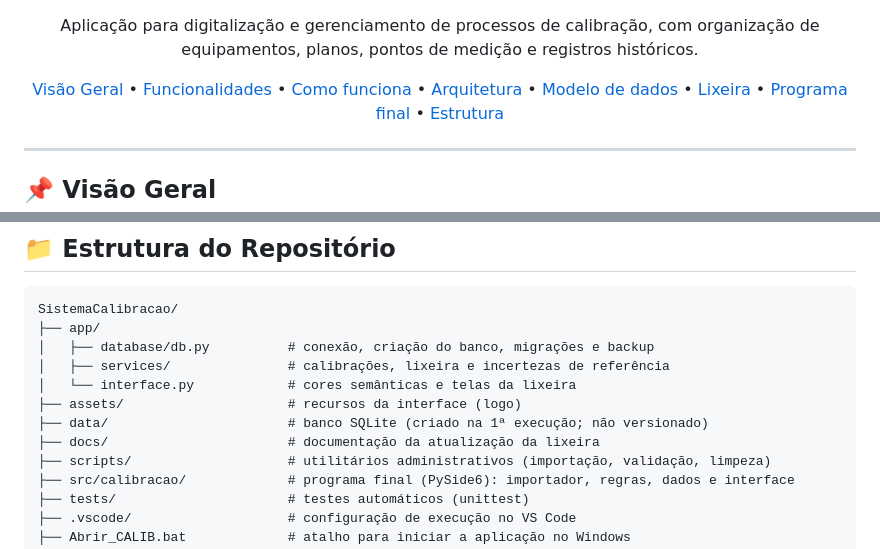
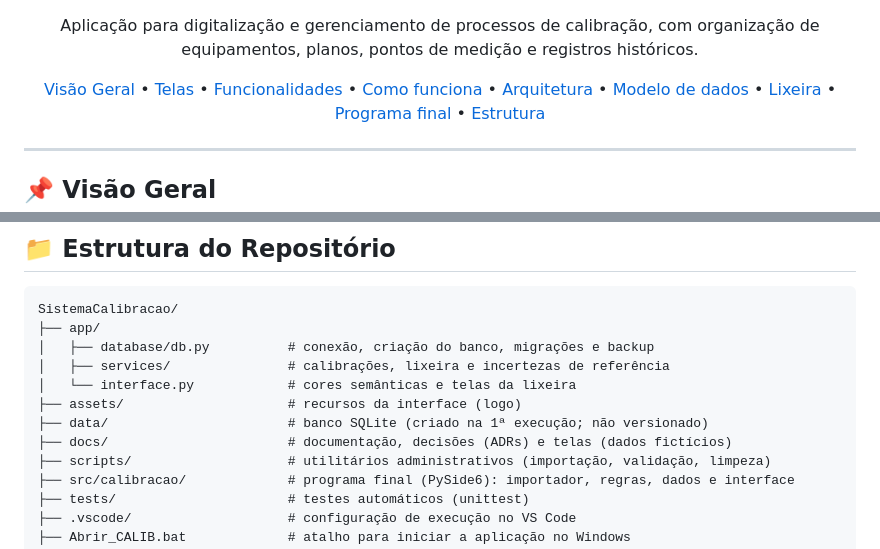
Before and after one commit to jcesarmph-ui/SistemaCalibracao, a Markdown page: README.md, 2 parts joined by grey strips. Drawn GitHub-style.

```diff
--- a/README.md
+++ b/README.md
@@ -29,6 +29,7 @@
 
 <p align="center">
   <a href="#-visão-geral">Visão Geral</a> •
+  <a href="#-telas">Telas</a> •
   <a href="#-funcionalidades">Funcionalidades</a> •
   <a href="#-como-o-resultado-é-avaliado">Como funciona</a> •
   <a href="#-arquitetura">Arquitetura</a> •
@@ -564,7 +602,7 @@ SistemaCalibracao/
 │   └── interface.py            # cores semânticas e telas da lixeira
 ├── assets/                     # recursos da interface (logo)
 ├── data/                       # banco SQLite (criado na 1ª execução; não versionado)
-├── docs/                       # documentação da atualização da lixeira
+├── docs/                       # documentação, decisões (ADRs) e telas (dados fictícios)
 ├── scripts/                    # utilitários administrativos (importação, validação, limpeza)
 ├── src/calibracao/             # programa final (PySide6): importador, regras, dados e interface
 ├── tests/                      # testes automáticos (unittest)
```
Also changed, not shown: other parts of README.md (+37 -0 lines), docs/telas/01_cronograma.png (added), docs/telas/02_instrumentos.png (added), docs/telas/03_nova_calibracao.png (added), docs/telas/04_grafico_tendencia.png (added), docs/telas/05_pedido_de_edicao.png (added).
